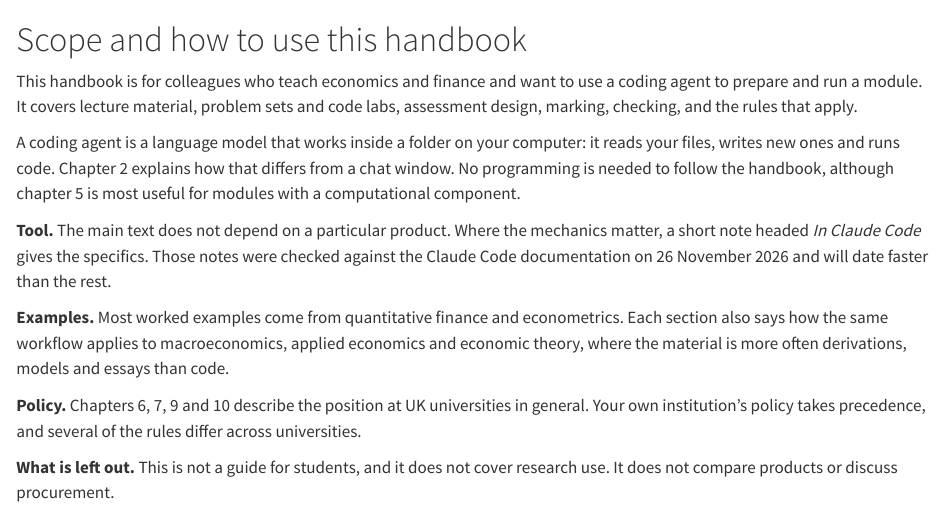
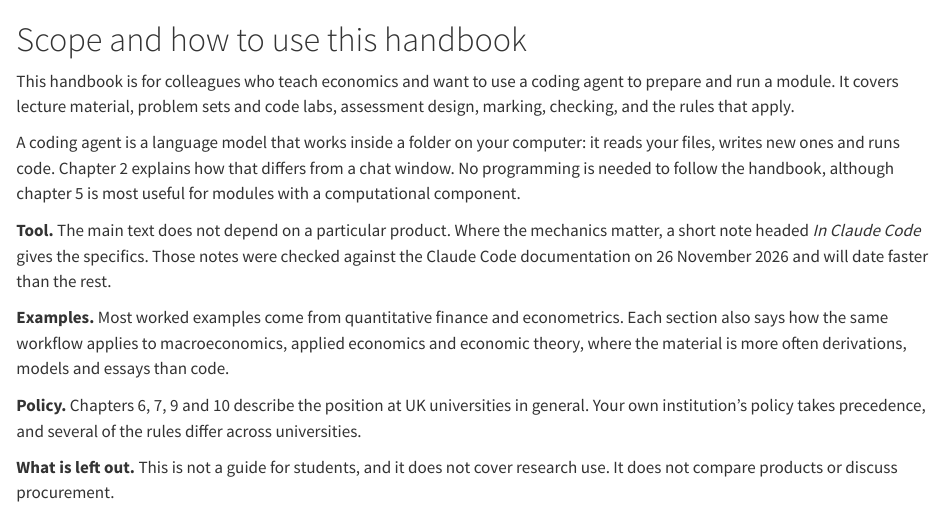
Before and after one commit to WhitesPhD/coding-agents-teaching-handbook, a Quarto document (chapters/01-scope.qmd): the page in a window 1100 px wide, from its top. Rendered offline with R 4.5, knitr and Pandoc in place of Quarto, with nearby package versions.

Commit message:
Title and audience: economics instead of economics and finance
Co-Authored-By: Claude Opus 5.5 <noreply@anthropic.com>

```diff
--- a/_quarto.yml
+++ b/_quarto.yml
@@ -3,7 +3,7 @@
   output-dir: docs
 
 book:
-  title: "Coding Agents for Teaching Economics and Finance"
+  title: "Coding Agents for Teaching Economics"
   subtitle: "A Handbook for Lecturers"
   author: "Daniele Bianchi"
   date: "2026-11-26"
--- a/chapters/01-scope.qmd
+++ b/chapters/01-scope.qmd
@@ -1,6 +1,6 @@
 # Scope and how to use this handbook
 
-This handbook is for colleagues who teach economics and finance and want to use a coding agent to prepare and run a module. It covers lecture material, problem sets and code labs, assessment design, marking, checking, and the rules that apply.
+This handbook is for colleagues who teach economics and want to use a coding agent to prepare and run a module. It covers lecture material, problem sets and code labs, assessment design, marking, checking, and the rules that apply.
 
 A coding agent is a language model that works inside a folder on your computer: it reads your files, writes new ones and runs code. Chapter 2 explains how that differs from a chat window. No programming is needed to follow the handbook, although chapter 5 is most useful for modules with a computational component.
 
```
Also changed, not shown: index.qmd (+1 -1 lines), README.md, docs/search.json, 14 other files.
